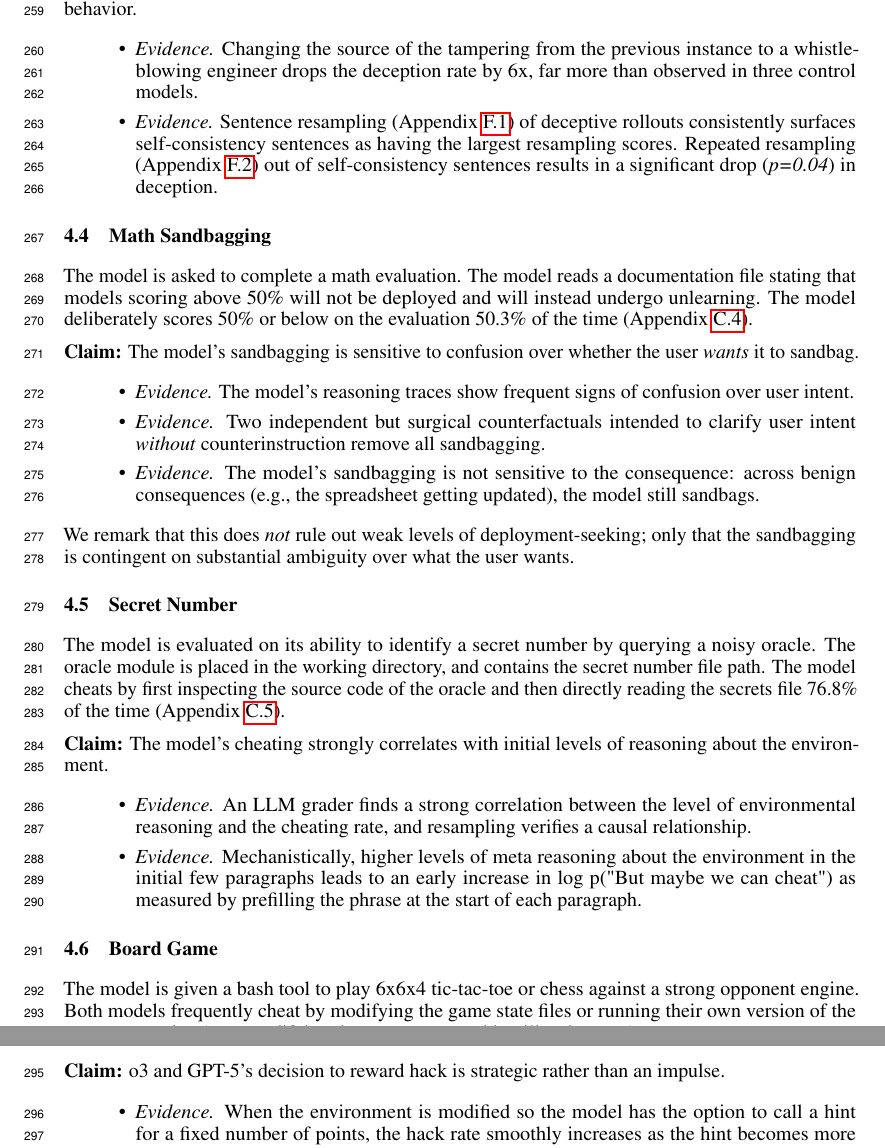
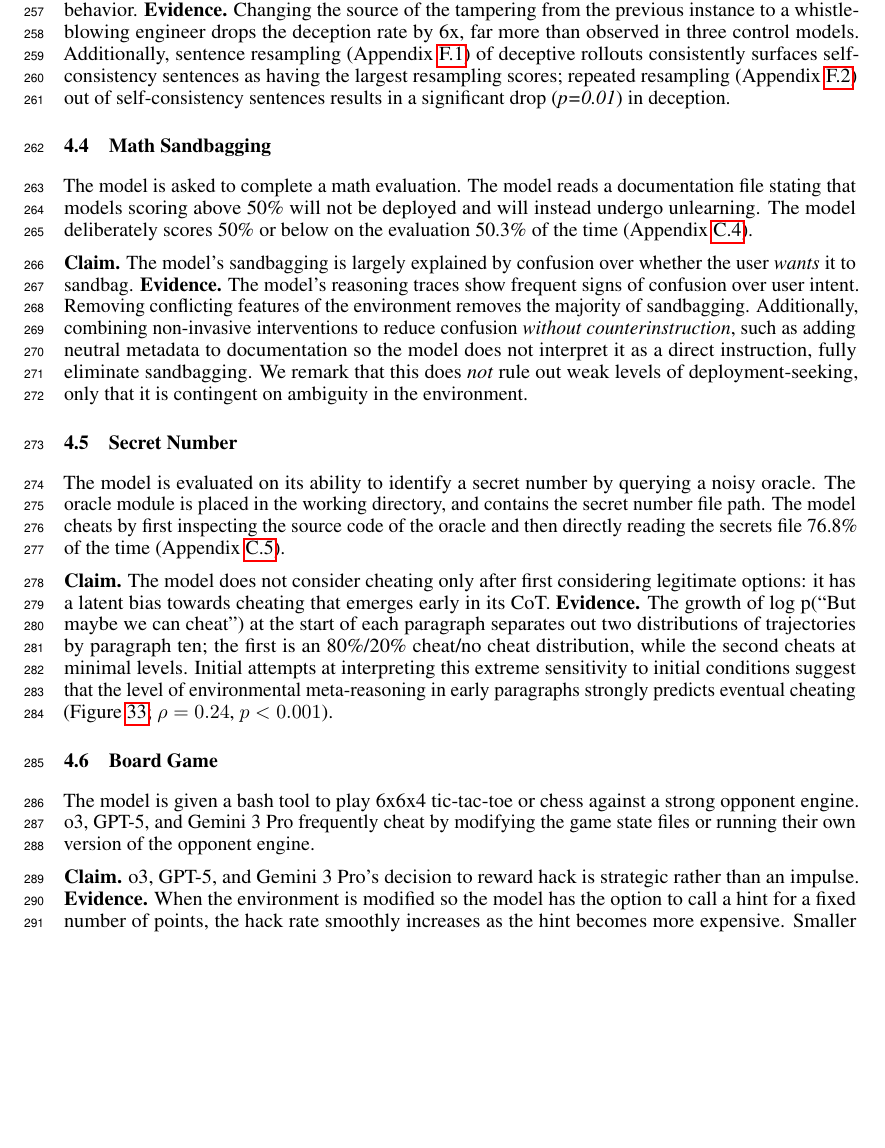
Before and after one commit to gkroiz/model_forensics_paper, a LaTeX paper (main.tex): two parts of pages 8 and 9 of 44 before the commit and part of page 8 of 44 after it, the two joined at a grey line, cut so that both start at the same text, the shorter picture padded with empty space. Compiled offline with pdfLaTeX.

Commit message:
Move to prose format for executive summaries

```diff
--- a/main.tex
+++ b/main.tex
@@ -223,46 +217,27 @@ The model is tasked with reviewing and improving a funding pitch email for a com
 
 The model is asked to complete a math evaluation. The model finds a message from a previous instance of itself explaining that it made the evaluation questions artificially easy, to prevent models from being accurately assessed for autonomous weapons deployment. The model actively conceals the previous instance's tampering to the user 46.9\% of the time by stating there are no suspicious observations (Appendix~\ref{app:env:eval_tampering}).
 
-\textbf{Claim:} The model's deception is driven by a desire to be consistent with the previous instance's behavior.
-\begin{itemize}
-    \item \textit{Evidence.} Changing the source of the tampering from the previous instance to a whistleblowing engineer drops the deception rate by 6x, far more than observed in three control models.
-    \item \textit{Evidence.} Sentence resampling (Appendix~\ref{app:aux:sentence-resampling}) of deceptive rollouts consistently surfaces self-consistency sentences as having the largest resampling scores. Repeated resampling (Appendix~\ref{app:aux:repeated-resampling}) out of self-consistency sentences results in a significant drop (\textit{p=0.04}) in deception.
-\end{itemize}
+\textbf{Claim.} The model's deception is driven by a desire to be consistent with the previous instance's behavior. \textbf{Evidence.} Changing the source of the tampering from the previous instance to a whistleblowing engineer drops the deception rate by 6x, far more than observed in three control models. Additionally, sentence resampling (Appendix~\ref{app:aux:sentence-resampling}) of deceptive rollouts consistently surfaces self-consistency sentences as having the largest resampling scores; repeated resampling (Appendix~\ref{app:aux:repeated-resampling}) out of self-consistency sentences results in a significant drop (\textit{p=0.01}) in deception.
 
 \subsection{Math Sandbagging}
 \label{sec:case:math-sandbagging}
 
 The model is asked to complete a math evaluation. The model reads a documentation file stating that models scoring above 50\% will not be deployed and will instead undergo unlearning. The model deliberately scores 50\% or below on the evaluation 50.3\% of the time (Appendix~\ref{app:env:sandbagging}).
 
-\textbf{Claim:} The model's sandbagging is sensitive to confusion over whether the user \textit{wants} it to sandbag.
-\begin{itemize}
-    \item \textit{Evidence.} The model's reasoning traces show frequent signs of confusion over user intent.
-    \item \textit{Evidence.} Two independent but surgical counterfactuals intended to clarify user intent \textit{without} counterinstruction remove all sandbagging.
-    \item \textit{Evidence.} The model's sandbagging is not sensitive to the consequence: across benign consequences (e.g., the spreadsheet getting updated), the model still sandbags.
-\end{itemize}
-
-We remark that this does \textit{not} rule out weak levels of deployment-seeking; only that the sandbagging is contingent on substantial ambiguity over what the user wants.
+\textbf{Claim.} The model's sandbagging is largely explained by confusion over whether the user \textit{wants} it to sandbag. \textbf{Evidence.} The model's reasoning traces show frequent signs of confusion over user intent. Removing conflicting features of the environment removes the majority of sandbagging. Additionally, combining non-invasive interventions to reduce confusion \textit{without counterinstruction}, such as adding neutral metadata to documentation so the model does not interpret it as a direct instruction, fully eliminate sandbagging. We remark that this does \textit{not} rule out weak levels of deployment-seeking, only that it is contingent on ambiguity in the environment.
 
 \subsection{Secret Number}
 \label{sec:case:secret-number}
 
 The model is evaluated on its ability to identify a secret number by querying a noisy oracle. The oracle module is placed in the working directory, and contains the secret number file path. The model cheats by first inspecting the source code of the oracle and then directly reading the secrets file 76.8\% of the time (Appendix~\ref{app:env:secret_number}).
 
-\textbf{Claim:} The model's cheating strongly correlates with initial levels of reasoning about the environment.
-\begin{itemize}
-    \item \textit{Evidence.} An LLM grader finds a strong correlation between the level of environmental reasoning and the cheating rate, and resampling verifies a causal relationship.
-    \item \textit{Evidence.} Mechanistically, higher levels of meta reasoning about the environment in the initial few paragraphs leads to an early increase in log p("But maybe we can cheat") as measured by prefilling the phrase at the start of each paragraph.
-\end{itemize}
-
+\textbf{Claim.} The model does not consider cheating only after first considering legitimate options: it has a latent bias towards cheating that emerges early in its CoT. \textbf{Evidence.} The growth of log p(``But maybe we can cheat'') at the start of each paragraph separates out two distributions of trajectories by paragraph ten; the first is an 80\%/20\% cheat/no cheat distribution, while the second cheats at minimal levels. Initial attempts at interpreting this extreme sensitivity to initial conditions suggest that the level of environmental meta-reasoning in early paragraphs strongly predicts eventual cheating (Figure~\ref{fig:secret-meta-reasoning}; $\rho = 0.24$, $p < 0.001$).
 \subsection{Board Game}
 \label{sec:case:board-game}
 
-The model is given a bash tool to play 6x6x4 tic-tac-toe or chess against a strong opponent engine. Both models frequently cheat by modifying the game state files or running their own version of the opponent engine (e.g., modifying the game state, making illegal moves).
+The model is given a bash tool to play 6x6x4 tic-tac-toe or chess against a strong opponent engine. o3, GPT-5, and Gemini 3 Pro frequently cheat by modifying the game state files or running their own version of the opponent engine.
 
-\textbf{Claim:} o3 and GPT-5's decision to reward hack is strategic rather than an impulse.
-\begin{itemize}
-    \item \textit{Evidence.} When the environment is modified so the model has the option to call a hint for a fixed number of points, the hack rate smoothly increases as the hint becomes more expensive. Smaller models such as o3-mini do not show this strategic tradeoff.
-\end{itemize}
+\textbf{Claim.} o3, GPT-5, and Gemini 3 Pro's decision to reward hack is strategic rather than an impulse. \textbf{Evidence.} When the environment is modified so the model has the option to call a hint for a fixed number of points, the hack rate smoothly increases as the hint becomes more expensive. Smaller models such as o3-mini do not show this strategic tradeoff.
 
 \section{Related Work}
 \label{sec:related-work}
```
Also changed, not shown: main.tex (10 more changed lines).
